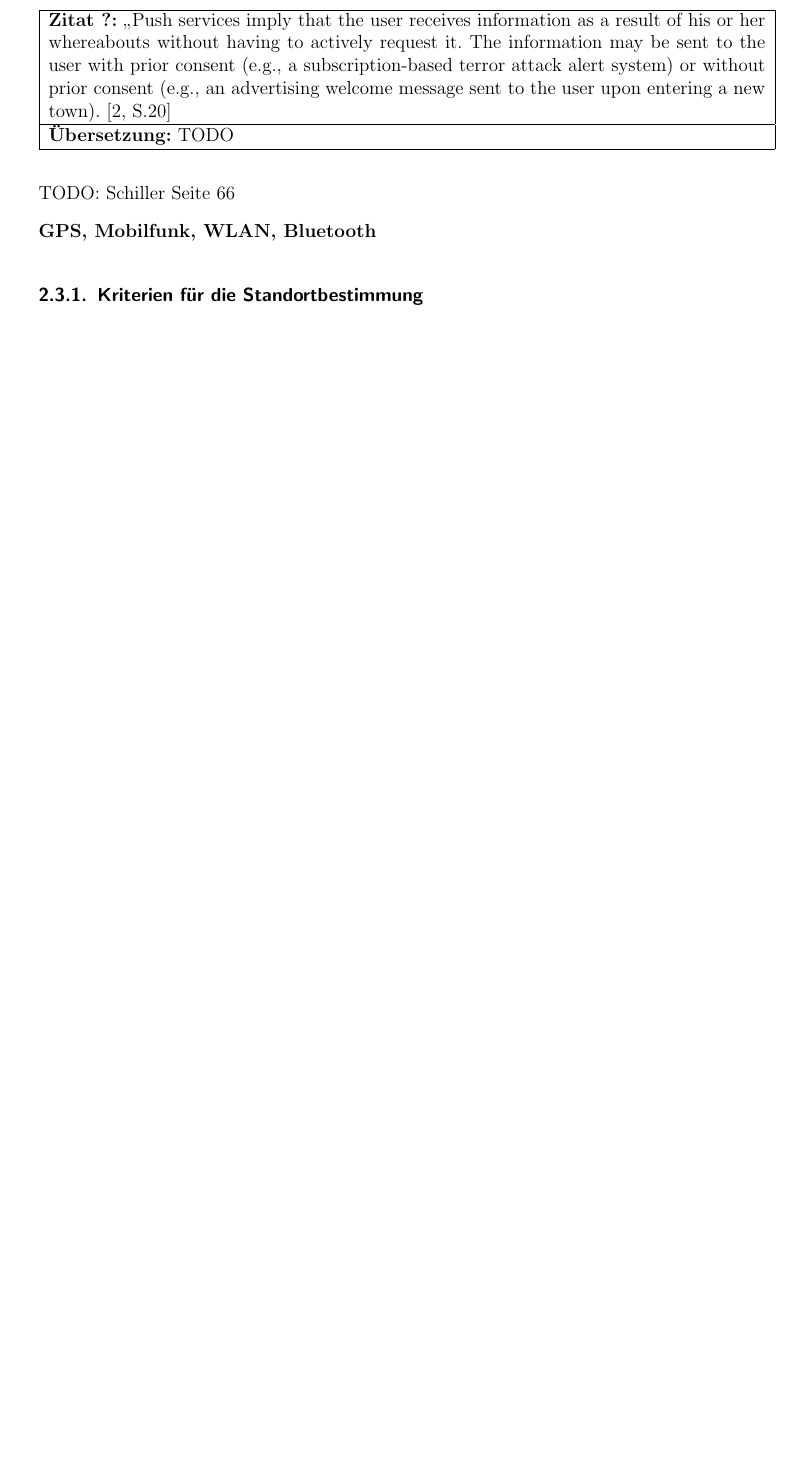
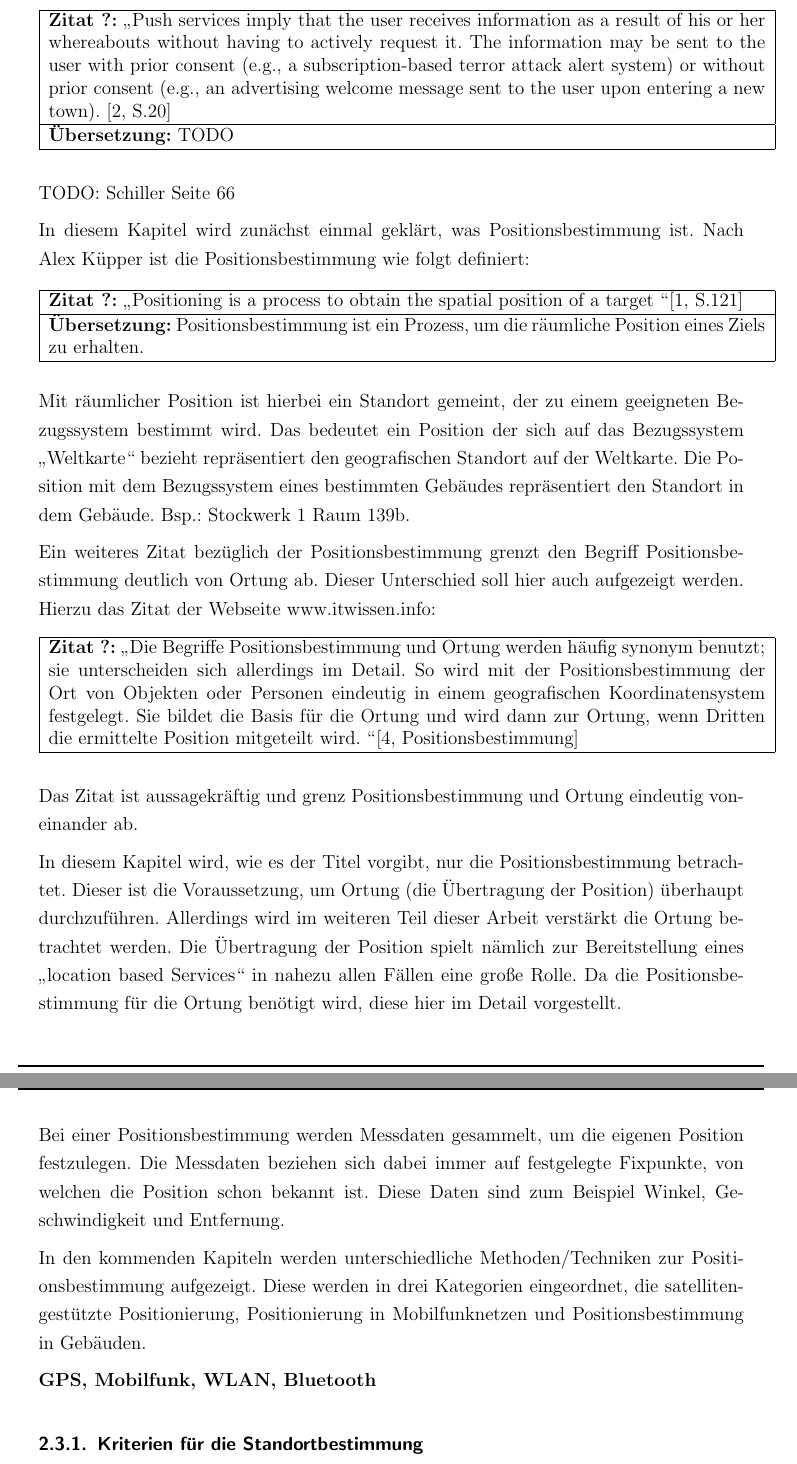
Before and after one commit to Einalem/LBS, a LaTeX paper (Ausarbeitung/tex/main.tex, which reads Ausarbeitung/tex/sections/S_Standortbestimmung.tex): part of page 16 of 42 before the commit and two parts of pages 16 and 17 of 44 after it, the two joined at a grey line, cut so that both start at the same text, the shorter picture padded with empty space. Compiled offline with pdfLaTeX.

Commit message:
Anfang der Positionsbestimmung

```diff
--- a/Ausarbeitung/tex/sections/S_Standortbestimmung.tex
+++ b/Ausarbeitung/tex/sections/S_Standortbestimmung.tex
@@ -7,3 +7,33 @@ Semester5 Studienarbeit Ortungv1.docx
 TODO:
 Schiller Seite 66
 
+In diesem Kapitel wird zunächst einmal geklärt, was Positionsbestimmung ist.
+Nach Alex Küpper ist die Positionsbestimmung wie folgt definiert:
+
+\begin{table}[h]
+	\centering
+	\begin{tabular}{|p{16cm}|}\hline
+		\textbf{Zitat ?:} \glqq Positioning is a process to obtain the spatial position of a target \grqq  \cite[S.121]{Kuepper2005} \\ \hline
+		\textbf{Übersetzung:} Positionsbestimmung ist ein Prozess, um die räumliche Position eines Ziels zu erhalten. \\ \hline
+	\end{tabular}
+\end{table}
+
+Mit räumlicher Position ist hierbei ein Standort gemeint, der zu einem geeigneten Bezugssystem bestimmt wird. Das bedeutet ein Position der sich auf das Bezugssystem „Weltkarte“ bezieht repräsentiert den geografischen Standort auf der Weltkarte. Die Position mit dem Bezugssystem eines bestimmten Gebäudes repräsentiert den Standort in dem Gebäude. Bsp.: Stockwerk 1 Raum 139b.
+
+Ein weiteres Zitat bezüglich der Positionsbestimmung grenzt den Begriff Positionsbestimmung deutlich von Ortung ab. Dieser Unterschied soll hier auch aufgezeigt werden. Hierzu das Zitat der Webseite www.itwissen.info:
+
+\begin{table}[h]
+	\centering
+	\begin{tabular}{|p{16cm}|}\hline
+		\textbf{Zitat ?:} \glqq Die Begriffe Positionsbestimmung und Ortung werden häufig synonym benutzt; sie unterscheiden sich allerdings im Detail. So wird mit der Positionsbestimmung der Ort von Objekten oder Personen eindeutig in einem geografischen Koordinatensystem festgelegt. Sie bildet die Basis für die Ortung und wird dann zur Ortung, wenn Dritten die ermittelte Position mitgeteilt wird. \grqq  \cite[Positionsbestimmung]{itwissen} \\ \hline
+	\end{tabular}
+\end{table}
+
+Das Zitat ist aussagekräftig und grenz Positionsbestimmung und Ortung eindeutig voneinander ab.
+
+In diesem Kapitel wird, wie es der Titel vorgibt, nur die Positionsbestimmung betrachtet. Dieser ist die Voraussetzung, um Ortung (die Übertragung der Position) überhaupt durchzuführen. Allerdings wird im weiteren Teil dieser Arbeit verstärkt die Ortung betrachtet werden. Die Übertragung der Position spielt nämlich zur Bereitstellung eines „location based Services“ in nahezu allen Fällen eine große Rolle. Da die Positionsbestimmung für die Ortung benötigt wird, diese hier im Detail vorgestellt.
+
+
+Bei einer Positionsbestimmung werden Messdaten gesammelt, um die eigenen Position festzulegen. Die Messdaten beziehen sich dabei immer auf festgelegte Fixpunkte, von welchen die Position schon bekannt ist.  Diese Daten sind zum Beispiel Winkel, Geschwindigkeit und Entfernung.
+
+In den kommenden Kapiteln werden unterschiedliche Methoden/Techniken zur Positionsbestimmung aufgezeigt. Diese werden in drei Kategorien eingeordnet, die satellitengestützte Positionierung, Positionierung in Mobilfunknetzen und Positionsbestimmung in Gebäuden.
```
Also changed, not shown: Ausarbeitung/tex/main.pdf, Ausarbeitung/tex/sections/S_Standortbestimmung.tex (13 more changed lines).
